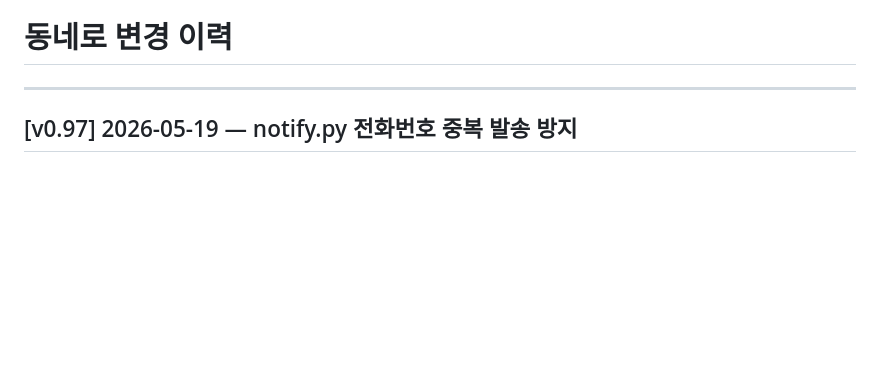
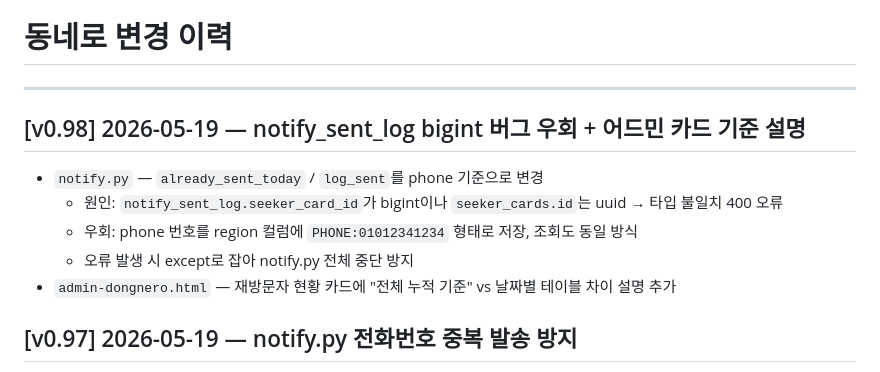
Before and after one commit to jnyoong/dongnero, a Markdown page: CHANGELOG.md, the part around the change. GitHub-like rendering; blank space fills up the shorter version.

Commit message:
docs: CHANGELOG v0.98

```diff
--- a/CHANGELOG.md
+++ b/CHANGELOG.md
@@ -1,6 +1,14 @@
 # 동네로 변경 이력
 
 ---
+
+## [v0.98] 2026-05-19 — notify_sent_log bigint 버그 우회 + 어드민 카드 기준 설명
+
+- `notify.py` — `already_sent_today` / `log_sent`를 phone 기준으로 변경
+  - 원인: `notify_sent_log.seeker_card_id`가 bigint이나 `seeker_cards.id`는 uuid → 타입 불일치 400 오류
+  - 우회: phone 번호를 region 컬럼에 `PHONE:01012341234` 형태로 저장, 조회도 동일 방식
+  - 오류 발생 시 except로 잡아 notify.py 전체 중단 방지
+- `admin-dongnero.html` — 재방문자 현황 카드에 "전체 누적 기준" vs 날짜별 테이블 차이 설명 추가
 
 ## [v0.97] 2026-05-19 — notify.py 전화번호 중복 발송 방지
 
```
